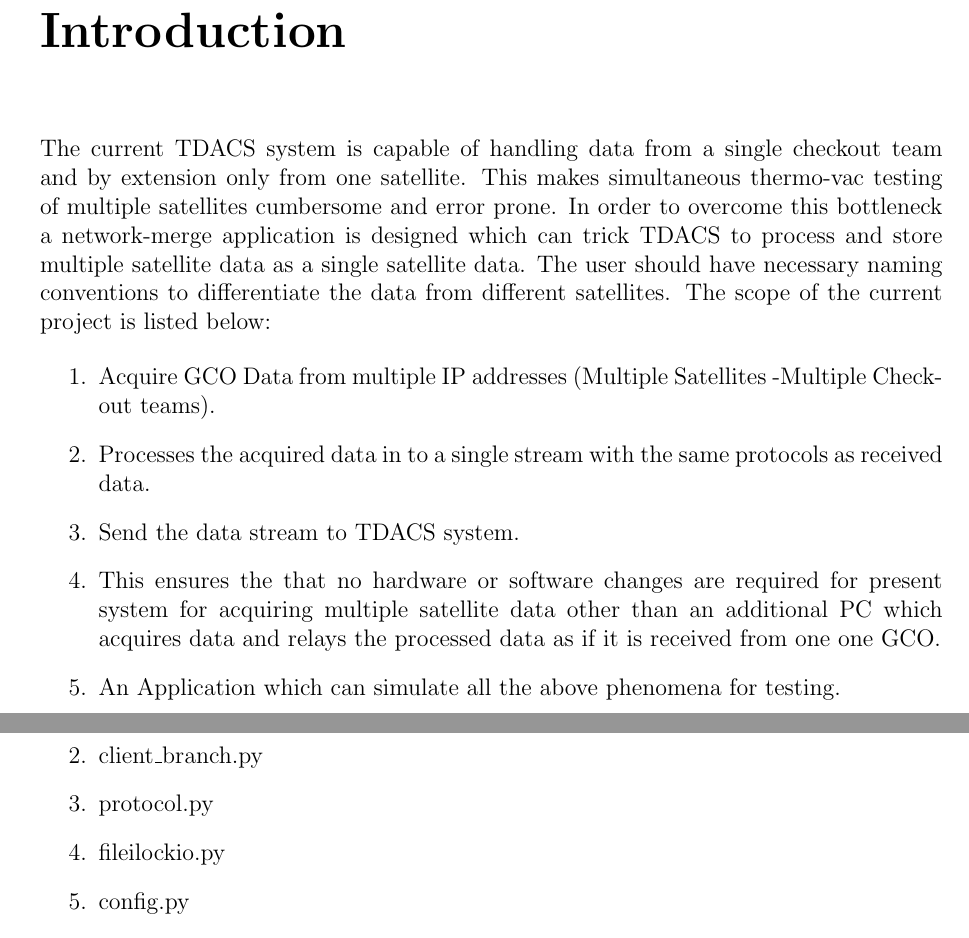
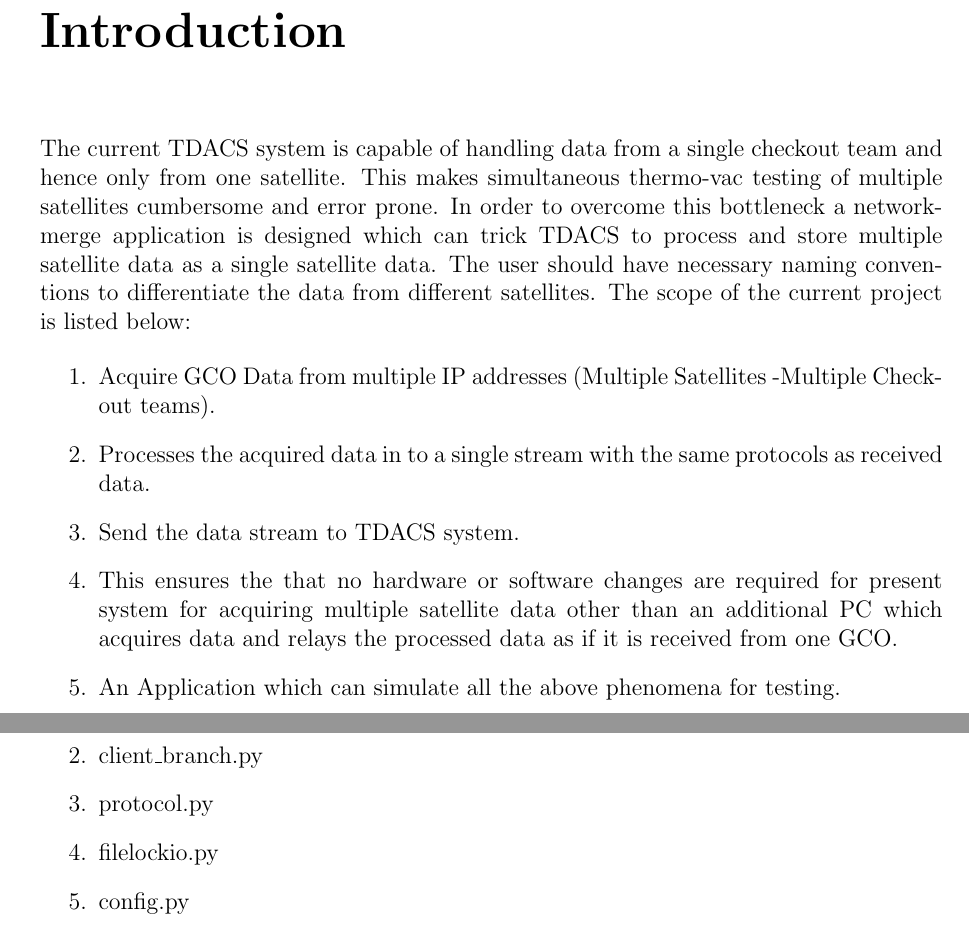
Before and after one commit to SeshaCharla/mgco, a LaTeX thesis (Documentation/mgco.tex, which reads Documentation/sourcecode.tex): two parts of pages 4 and 6 of 15, joined at a grey line, cut so that both start at the same text. Compiled offline with pdfLaTeX.

Commit message:
minor errors corrections

```diff
--- a/Documentation/mgco.tex
+++ b/Documentation/mgco.tex
@@ -54,7 +54,7 @@ loaded into a PC connected to both TDACS and Checkout networks.
 \chapter{Introduction}
 
 \par The current TDACS system is capable of handling data from a single
-checkout team and by extension only from one satellite. This makes simultaneous
+checkout team and hence only from one satellite. This makes simultaneous
 thermo-vac testing of multiple satellites cumbersome and error prone. In order
 to overcome this bottleneck a network-merge application is designed which can
 trick TDACS to process and store multiple satellite data as a single satellite
@@ -70,7 +70,7 @@ data from different satellites. The scope of the current project is listed below
 			\item This ensures the that no hardware or software changes are required
 					for present system for acquiring multiple satellite data other than an
 					additional PC which acquires data and relays the processed data as if it
-					is received from one one GCO.
+					is received from one GCO.
 			\item An Application which can simulate all the above phenomena for
 					testing.
 	\end{enumerate}
--- a/Documentation/sourcecode.tex
+++ b/Documentation/sourcecode.tex
@@ -3,7 +3,7 @@ The main source code spreads across the following python files:
 	\item pipeline\_server.py
 	\item client\_branch.py
 	\item protocol.py
-	\item fileilockio.py
+	\item filelockio.py
 	\item config.py
 	\item basiclogging.py
 \end{enumerate}
```
Also changed, not shown: Documentation/sourcecode.tex (6 more changed lines).
